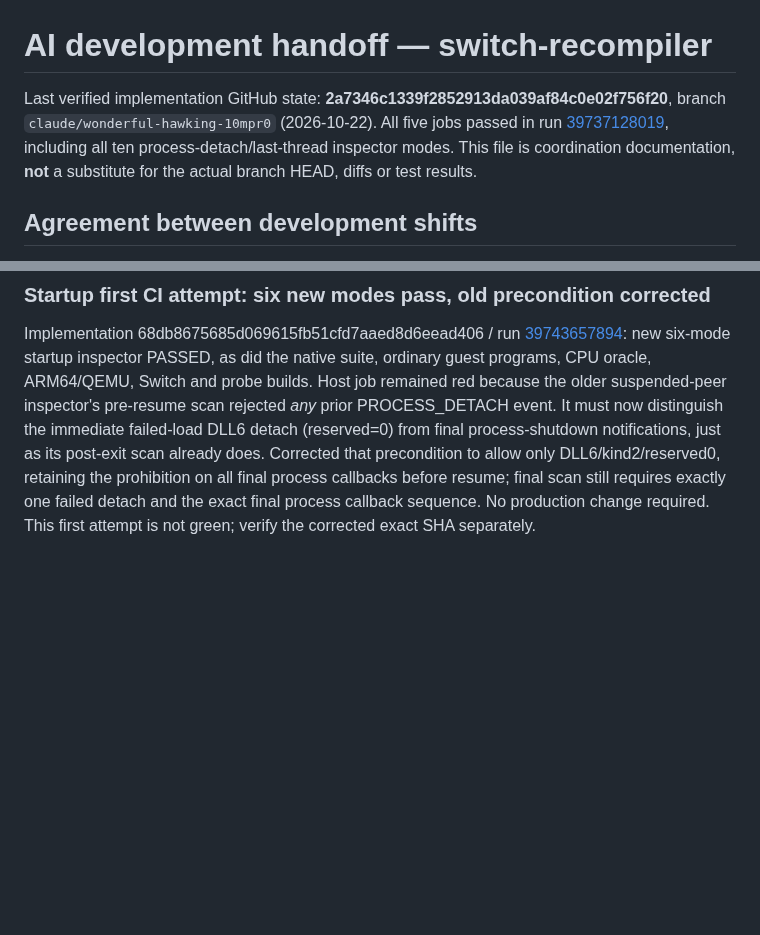
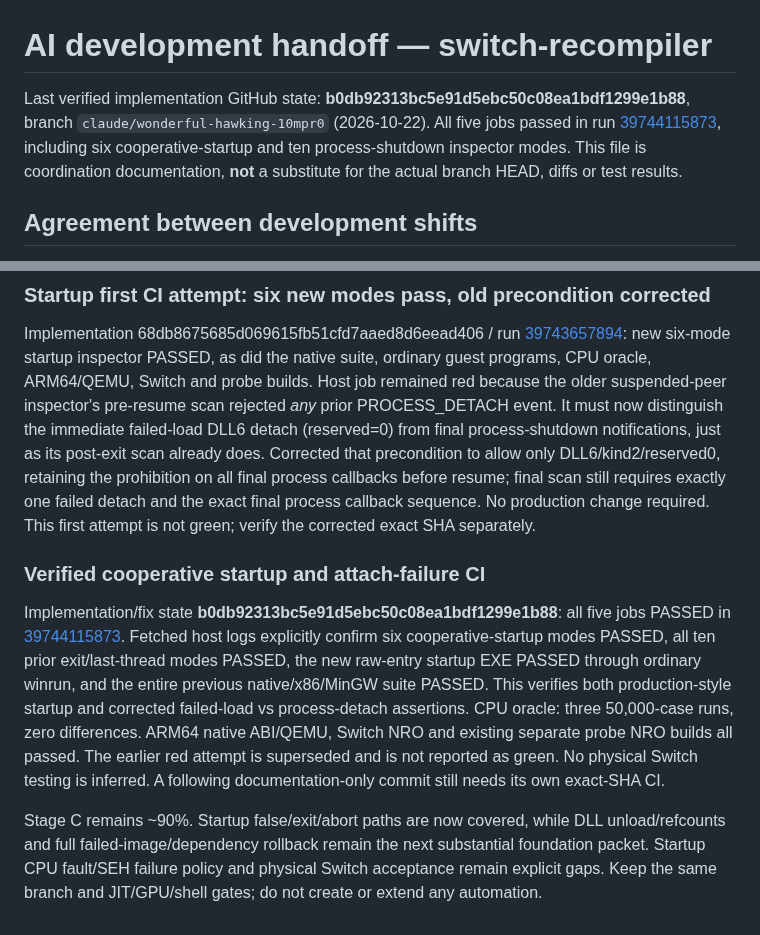
Before and after one commit to Omeruno/switch-recompiler, a Markdown page: docs/AI_HANDOFF.md, 2 parts joined by grey strips. Rendered like a GitHub page; blank space fills up the shorter version.

Commit message:
Record verified cooperative startup, attach-failure cleanup and full CI results

```diff
--- a/docs/AI_HANDOFF.md
+++ b/docs/AI_HANDOFF.md
@@ -1,6 +1,6 @@
 # AI development handoff — switch-recompiler
 
-Last verified implementation GitHub state: **2a7346c1339f2852913da039af84c0e02f756f20**, branch `claude/wonderful-hawking-10mpr0` (2026-10-22). All five jobs passed in run [39737128019](https://github.com/Omeruno/switch-recompiler/actions/runs/39737128019), including all ten process-detach/last-thread inspector modes. This file is coordination documentation, **not** a substitute for the actual branch HEAD, diffs or test results.
+Last verified implementation GitHub state: **b0db92313bc5e91d5ebc50c08ea1bdf1299e1b88**, branch `claude/wonderful-hawking-10mpr0` (2026-10-22). All five jobs passed in run [39744115873](https://github.com/Omeruno/switch-recompiler/actions/runs/39744115873), including six cooperative-startup and ten process-shutdown inspector modes. This file is coordination documentation, **not** a substitute for the actual branch HEAD, diffs or test results.
 
 ## Agreement between development shifts
 - Active development handoff: Claude finished work on 2026-10-21 and plans to return Friday. ChatGPT continues in the interim. Before EVERY change re-check branch HEAD and recent commits; never assume the SHA above remains current.
@@ -1231,3 +1231,23 @@ only DLL6/kind2/reserved0, retaining the prohibition on all final process
 callbacks before resume; final scan still requires exactly one failed detach
 and the exact final process callback sequence. No production change required.
 This first attempt is not green; verify the corrected exact SHA separately.
+
+
+### Verified cooperative startup and attach-failure CI
+Implementation/fix state **b0db92313bc5e91d5ebc50c08ea1bdf1299e1b88**: all five
+jobs PASSED in [39744115873](https://github.com/Omeruno/switch-recompiler/actions/runs/39744115873).
+Fetched host logs explicitly confirm six cooperative-startup modes PASSED,
+all ten prior exit/last-thread modes PASSED, the new raw-entry startup EXE
+PASSED through ordinary winrun, and the entire previous native/x86/MinGW
+suite PASSED. This verifies both production-style startup and corrected
+failed-load vs process-detach assertions. CPU oracle: three 50,000-case runs,
+zero differences. ARM64 native ABI/QEMU, Switch NRO and existing separate
+probe NRO builds all passed. The earlier red attempt is superseded and is
+not reported as green. No physical Switch testing is inferred.
+A following documentation-only commit still needs its own exact-SHA CI.
+
+Stage C remains ~90%. Startup false/exit/abort paths are now covered, while
+DLL unload/refcounts and full failed-image/dependency rollback remain the
+next substantial foundation packet. Startup CPU fault/SEH failure policy and
+physical Switch acceptance remain explicit gaps. Keep the same branch and
+JIT/GPU/shell gates; do not create or extend any automation.
```
